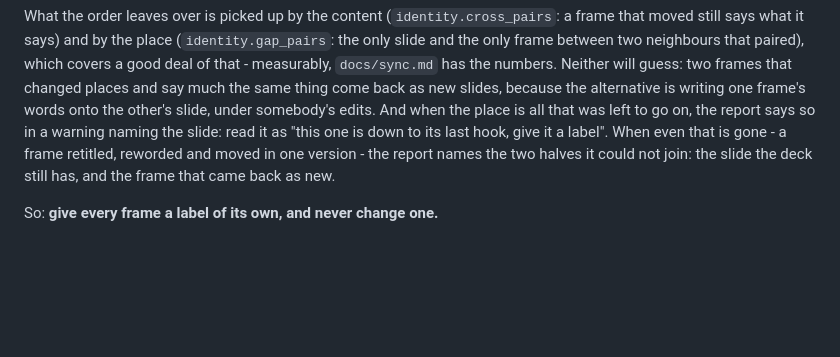
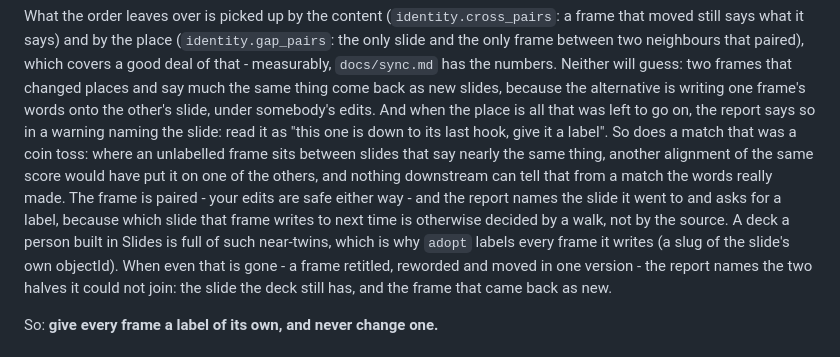
Before and after one commit to borithefirst/beamer2slides, a Markdown page: docs/labels.md, the part around the change. Rendered like a GitHub page; blank space fills up the shorter version.

```diff
--- a/docs/labels.md
+++ b/docs/labels.md
@@ -44,6 +44,13 @@ has the numbers. Neither will guess: two frames that changed places and say much
 come back as new slides, because the alternative is writing one frame's words onto the other's
 slide, under somebody's edits. And when the place is all that was left to go on, the report says so
 in a warning naming the slide: read it as "this one is down to its last hook, give it a label".
+So does a match that was a coin toss: where an unlabelled frame sits between slides that say nearly
+the same thing, another alignment of the same score would have put it on one of the others, and
+nothing downstream can tell that from a match the words really made. The frame is paired - your
+edits are safe either way - and the report names the slide it went to and asks for a label, because
+which slide that frame writes to next time is otherwise decided by a walk, not by the source. A
+deck a person built in Slides is full of such near-twins, which is why `adopt` labels every frame
+it writes (a slug of the slide's own objectId).
 When even that is gone - a frame retitled, reworded and moved in one version - the report names the
 two halves it could not join: the slide the deck still has, and the frame that came back as new.
 
```
Also changed, not shown: CLAUDE.md (+18 -0 lines).
